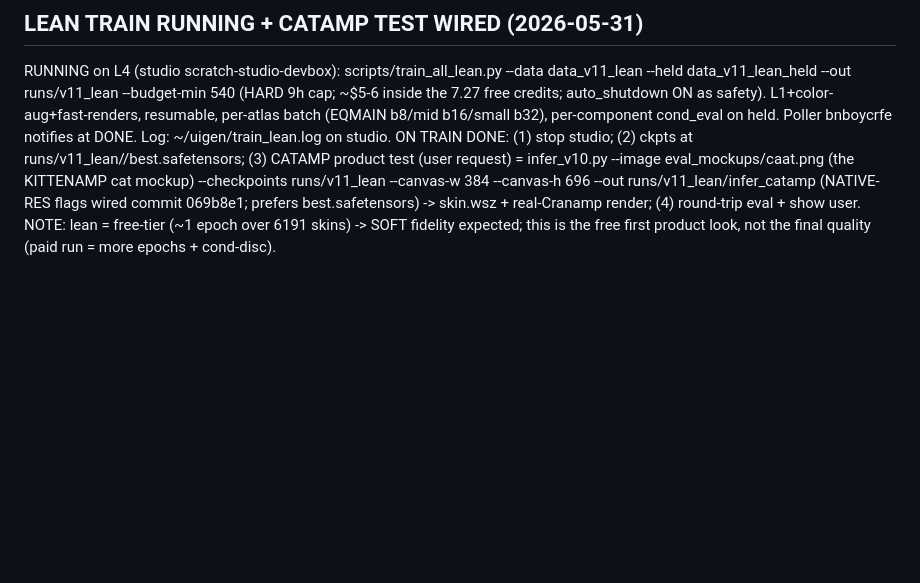
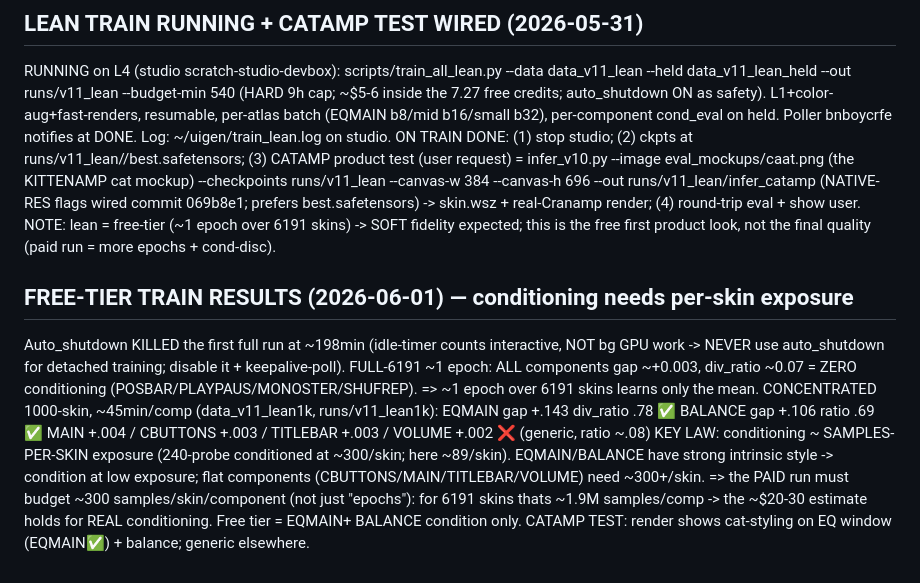
Before and after one commit to samoylenkodmitry/uigen, a Markdown page: HANDOFF_V11_ARCH.md, the part around the change. Rendered like a GitHub page; blank space fills up the shorter version.

Commit message:
V11: free-tier results (conditioning ~ samples/skin; EQMAIN+BALANCE condition, flat comps need ~300/skin); auto_shutdown lesson

```diff
--- a/HANDOFF_V11_ARCH.md
+++ b/HANDOFF_V11_ARCH.md
@@ -554,3 +554,19 @@ ON TRAIN DONE: (1) stop studio; (2) ckpts at runs/v11_lean/<STEM>/best.safetenso
 best.safetensors) -> skin.wsz + real-Cranamp render; (4) round-trip eval + show user.
 NOTE: lean = free-tier (~1 epoch over 6191 skins) -> SOFT fidelity expected; this is the
 free first product look, not the final quality (paid run = more epochs + cond-disc).
+
+## FREE-TIER TRAIN RESULTS (2026-06-01) — conditioning needs per-skin exposure
+Auto_shutdown KILLED the first full run at ~198min (idle-timer counts interactive, NOT bg
+GPU work -> NEVER use auto_shutdown for detached training; disable it + keepalive-poll).
+FULL-6191 ~1 epoch: ALL components gap ~+0.003, div_ratio ~0.07 = ZERO conditioning
+(POSBAR/PLAYPAUS/MONOSTER/SHUFREP). => ~1 epoch over 6191 skins learns only the mean.
+CONCENTRATED 1000-skin, ~45min/comp (data_v11_lean1k, runs/v11_lean1k):
+  EQMAIN gap +.143 div_ratio .78  ✅   BALANCE gap +.106 ratio .69  ✅
+  MAIN +.004 / CBUTTONS +.003 / TITLEBAR +.003 / VOLUME +.002  ❌ (generic, ratio ~.08)
+KEY LAW: conditioning ~ SAMPLES-PER-SKIN exposure (240-probe conditioned at ~300/skin;
+here ~89/skin). EQMAIN/BALANCE have strong intrinsic style -> condition at low exposure;
+flat components (CBUTTONS/MAIN/TITLEBAR/VOLUME) need ~300+/skin. => the PAID run must
+budget ~300 samples/skin/component (not just "epochs"): for 6191 skins thats ~1.9M
+samples/comp -> the ~$20-30 estimate holds for REAL conditioning. Free tier = EQMAIN+
+BALANCE condition only.
+CATAMP TEST: render shows cat-styling on EQ window (EQMAIN✅) + balance; generic elsewhere.
```
